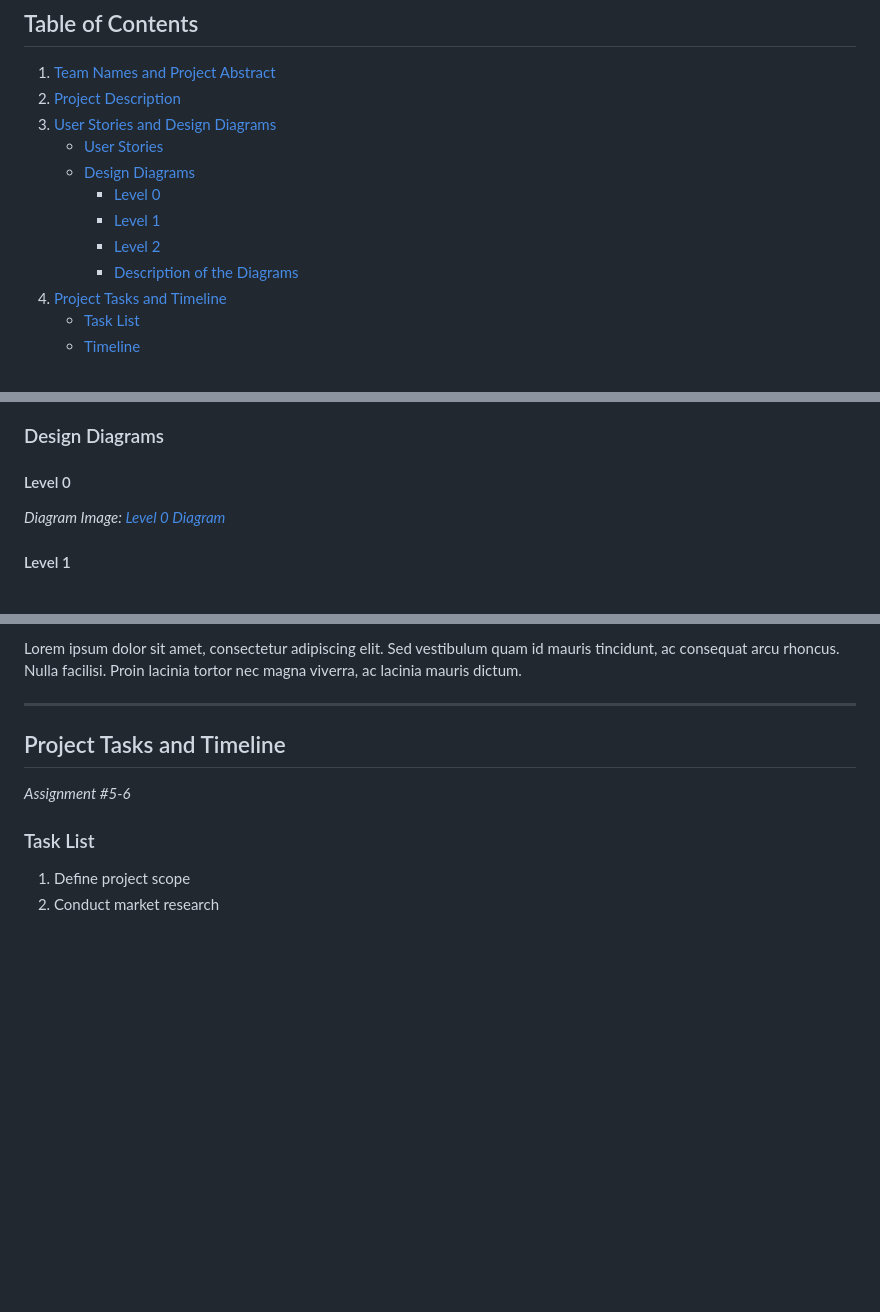
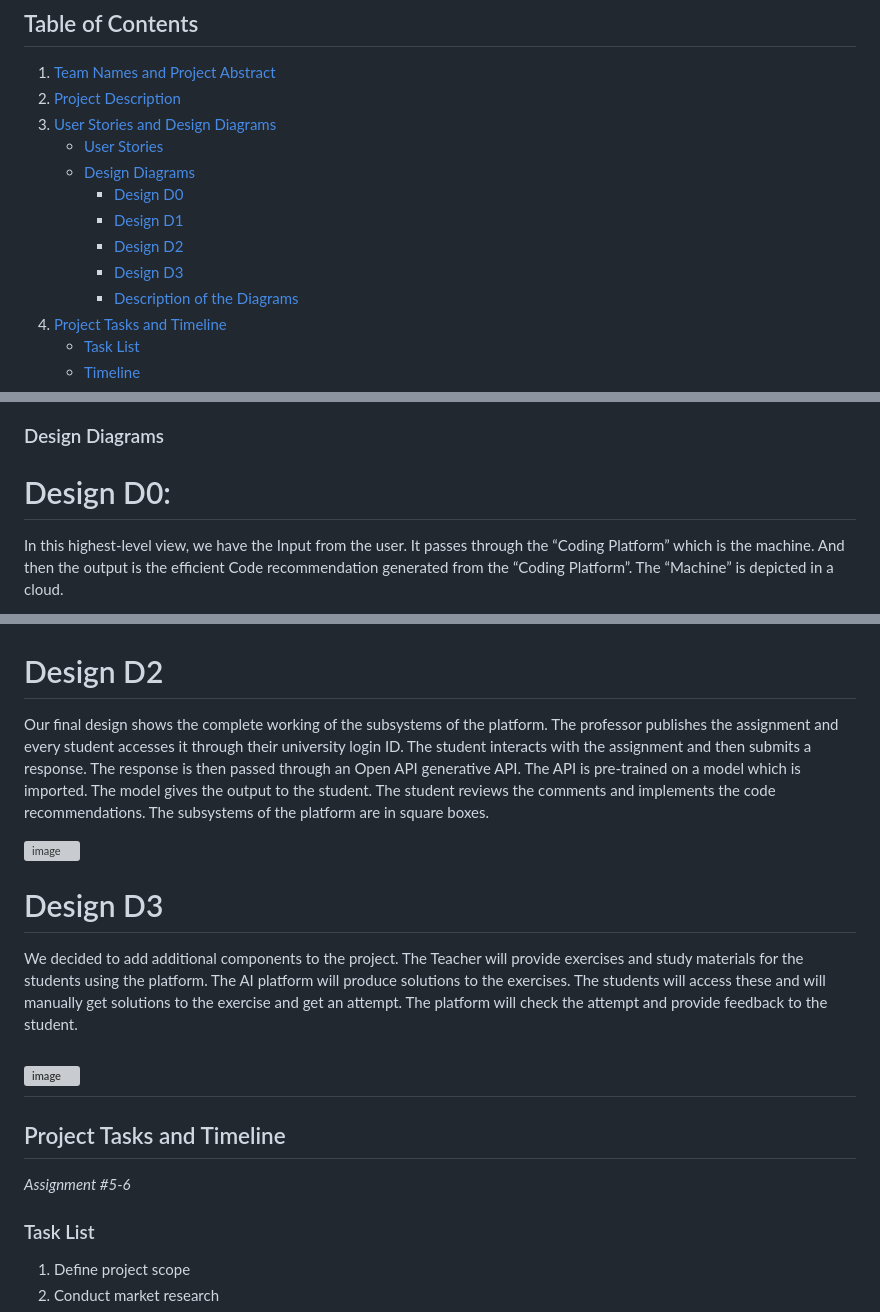
Before and after one commit to SaumickPradhan/CodeInCStructor.ai, a Markdown page: Design-Report.md, 3 parts joined by grey strips. GitHub-like rendering; blank space fills up the shorter version; grey boxes are pictures that could not be loaded.

```diff
--- a/Design-Report.md
+++ b/Design-Report.md
@@ -7,9 +7,10 @@
 3. [User Stories and Design Diagrams](#user-stories-and-design-diagrams)
     - [User Stories](#user-stories)
     - [Design Diagrams](#design-diagrams)
-      - [Level 0](#level-0)
-      - [Level 1](#level-1)
-      - [Level 2](#level-2)
+      - [Design D0](#design-D0)
+      - [Design D1](#design-D1)
+      - [Design D2](#design-D2)
+      - [Design D3](#design-D3)
       - [Description of the Diagrams](#description-of-the-diagrams)
 4. [Project Tasks and Timeline](#project-tasks-and-timeline)
     - [Task List](#task-list)
@@ -54,9 +65,8 @@ Lorem ipsum dolor sit amet, consectetur adipiscing elit. Sed vestibulum quam id
 
 ### Design Diagrams
 
-#### Level 0
 
-*Diagram Image: [Level 0 Diagram](/diagrams/level0.png)*
+# Design D0:
 
-#### Level 1
+In this highest-level view, we have the Input from the user. It passes through the “Coding Platform” which is the machine. And then the output is the efficient Code recommendation generated from the “Coding Platform”. The “Machine” is depicted in a cloud.
 
@@ -70,6 +80,17 @@ Lorem ipsum dolor sit amet, consectetur adipiscing elit. Sed vestibulum quam id
 
-Lorem ipsum dolor sit amet, consectetur adipiscing elit. Sed vestibulum quam id mauris tincidunt, ac consequat arcu rhoncus. Nulla facilisi. Proin lacinia tortor nec magna viverra, ac lacinia mauris dictum.
 
+# Design D2
+
+Our final design shows the complete working of the subsystems of the platform. The professor publishes the assignment and every student accesses it through their university login ID. The student interacts with the assignment and then submits a response. The response is then passed through an Open API generative API. The API is pre-trained on a model which is imported. The model gives the output to the student. The student reviews the comments and implements the code recommendations. The subsystems of the platform are in square boxes.
+
+<img width="611" alt="image" src="https://github.com/SaumickPradhan/UG-senior-design/assets/85262444/13d847c1-1113-48c4-9b0b-b7a0c8052c59">
+
+
+# Design D3
+
+We decided to add additional components to the project. The Teacher will provide exercises and study materials for the students using the platform. The AI platform will produce solutions to the exercises. The students will access these and  will manually get solutions to the exercise and get an attempt. The platform will check the attempt and provide feedback to the student.
+
+![image](https://github.com/SaumickPradhan/UG-senior-design/assets/85262444/d490c4fd-0c2f-41ff-9c7d-ca6721ebed72)
 ---
 
 ## Project Tasks and Timeline
```
Also changed, not shown: other parts of Design-Report.md (+16 -6 lines).
